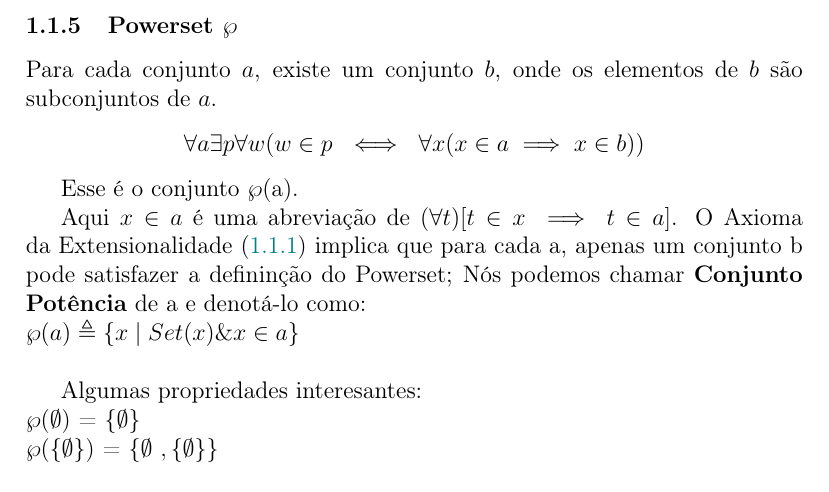
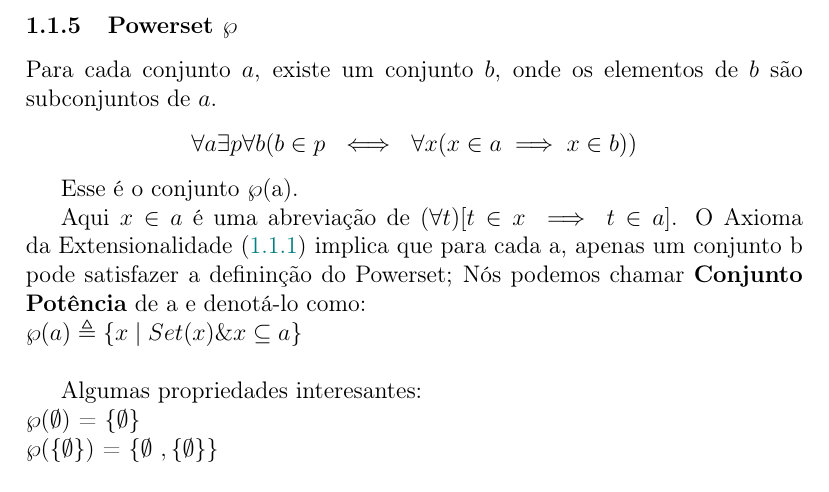
Before and after one commit to YuriAlessandro/BTI-Documents, a LaTeX document (FMC2/fmc2_un2.tex): part of page 5 of 21, cut so that both start at the same text. Compiled offline with pdfLaTeX.

Commit message:
Add files via upload

```diff
--- a/FMC2/fmc2_un2.tex
+++ b/FMC2/fmc2_un2.tex
@@ -108,13 +108,13 @@ para cada P(x) estamos formando um novo axioma.
 \subsubsection{Powerset $\wp$}
 Para cada conjunto $a$, existe um conjunto $b$, onde os elementos de $b$ são subconjuntos de $a$.
 \begin{center}
-$\forall a \exists p \forall w ( w \in p ~ \iff ~ \forall x (x \in a \implies x \in b))$
+$\forall a \exists p \forall b ( b \in p ~ \iff ~ \forall x (x \in a \implies x \in b))$
 \end{center}
 
 Esse é o conjunto $\wp$(a).
 
 Aqui $x \in a$ é uma abreviação de $(\forall t)[t \in x \implies t \in a]$. O Axioma da Extensionalidade (\ref{sec:extensionalidade}) implica que para cada a, apenas um conjunto b pode satisfazer a defininção do Powerset; Nós podemos chamar \textbf{Conjunto Potência} de a e denotá-lo como:\\
-$\wp(a) \triangleq \{x \mid Set(x) \& x \in a \}$\\
+$\wp(a) \triangleq \{x \mid Set(x) \& x \subseteq a \}$\\
 
 Algumas propriedades interesantes:\\
 $\wp$($\emptyset$) = $\{ \emptyset \}$ \\
```
Also changed, not shown: FMC2/fmc2_un2.pdf.
